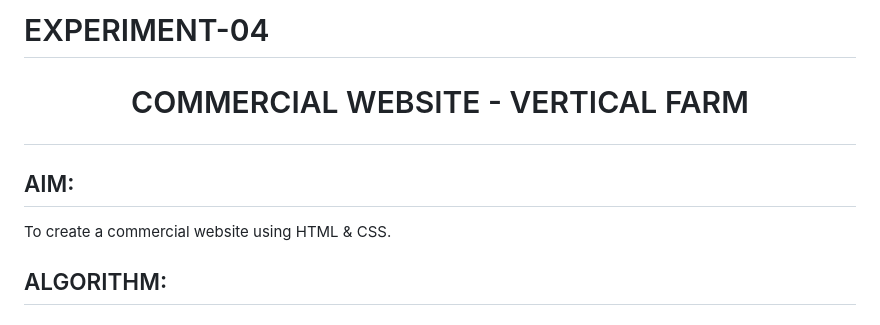
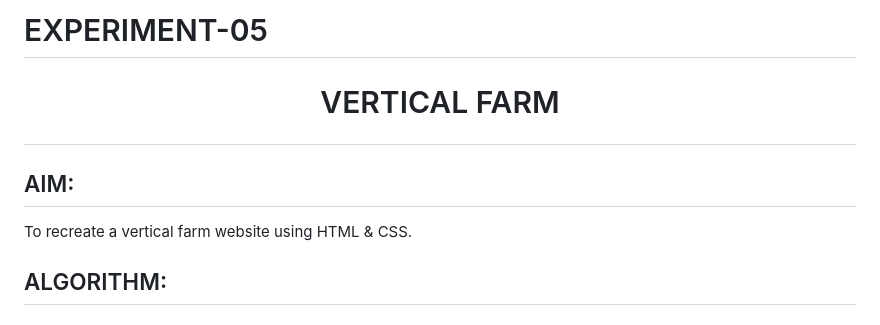
Before and after one commit to Sugan2002/mern-VERTICAL-FARM-05, a Markdown page: README.md, the part around the change. GitHub-like rendering.

```diff
--- a/README.md
+++ b/README.md
@@ -1,8 +1,8 @@
-# EXPERIMENT-04
-# <p align="center"> COMMERCIAL WEBSITE - VERTICAL FARM </P>
+# EXPERIMENT-05
+# <p align="center"> VERTICAL FARM </P>
 
 ## AIM:
-To create a commercial website using HTML & CSS.
+To recreate a vertical farm website using HTML & CSS.
 
 ## ALGORITHM:
 
```
